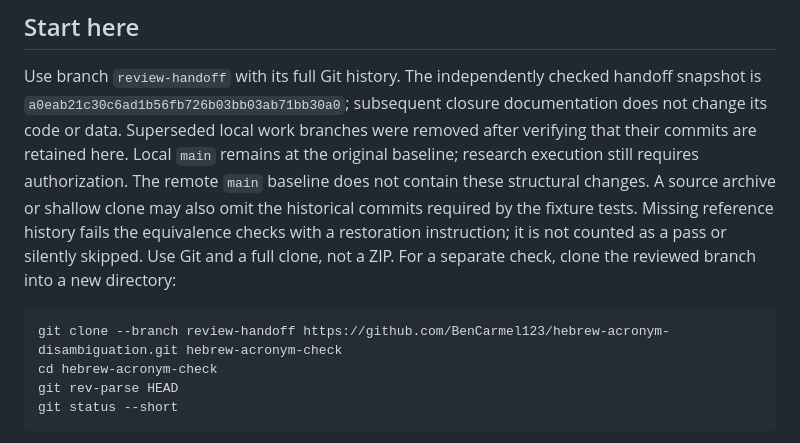
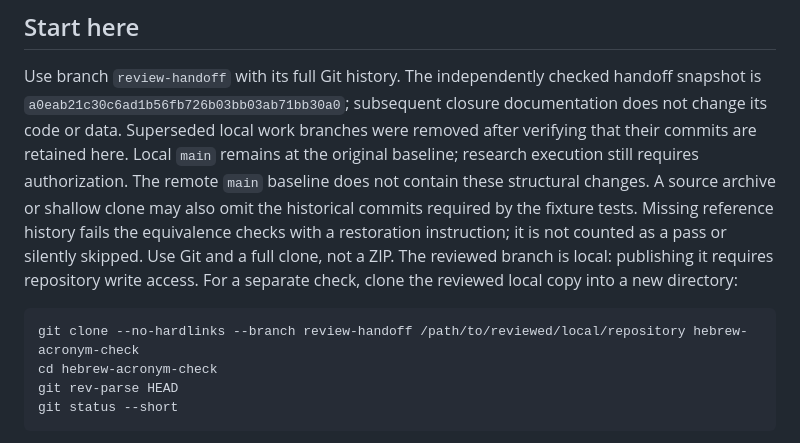
Before and after one commit to BenCarmel123/hebrew-acronym-disambiguation, a Markdown page: README.md, the part around the change. Rendered like a GitHub page.

Commit message:
Keep clone instructions local until publication

````diff
--- a/README.md
+++ b/README.md
@@ -15,10 +15,11 @@ The remote `main` baseline does not contain these structural changes. A source a
 or shallow clone may also omit the historical commits required by the fixture tests.
 Missing reference history fails the equivalence checks with a restoration instruction;
 it is not counted as a pass or silently skipped. Use Git and a full clone, not a ZIP.
-For a separate check, clone the reviewed branch into a new directory:
+The reviewed branch is local: publishing it requires repository write access.
+For a separate check, clone the reviewed local copy into a new directory:
 
 ```bash
-git clone --branch review-handoff https://github.com/BenCarmel123/hebrew-acronym-disambiguation.git hebrew-acronym-check
+git clone --no-hardlinks --branch review-handoff /path/to/reviewed/local/repository hebrew-acronym-check
 cd hebrew-acronym-check
 git rev-parse HEAD
 git status --short
````
